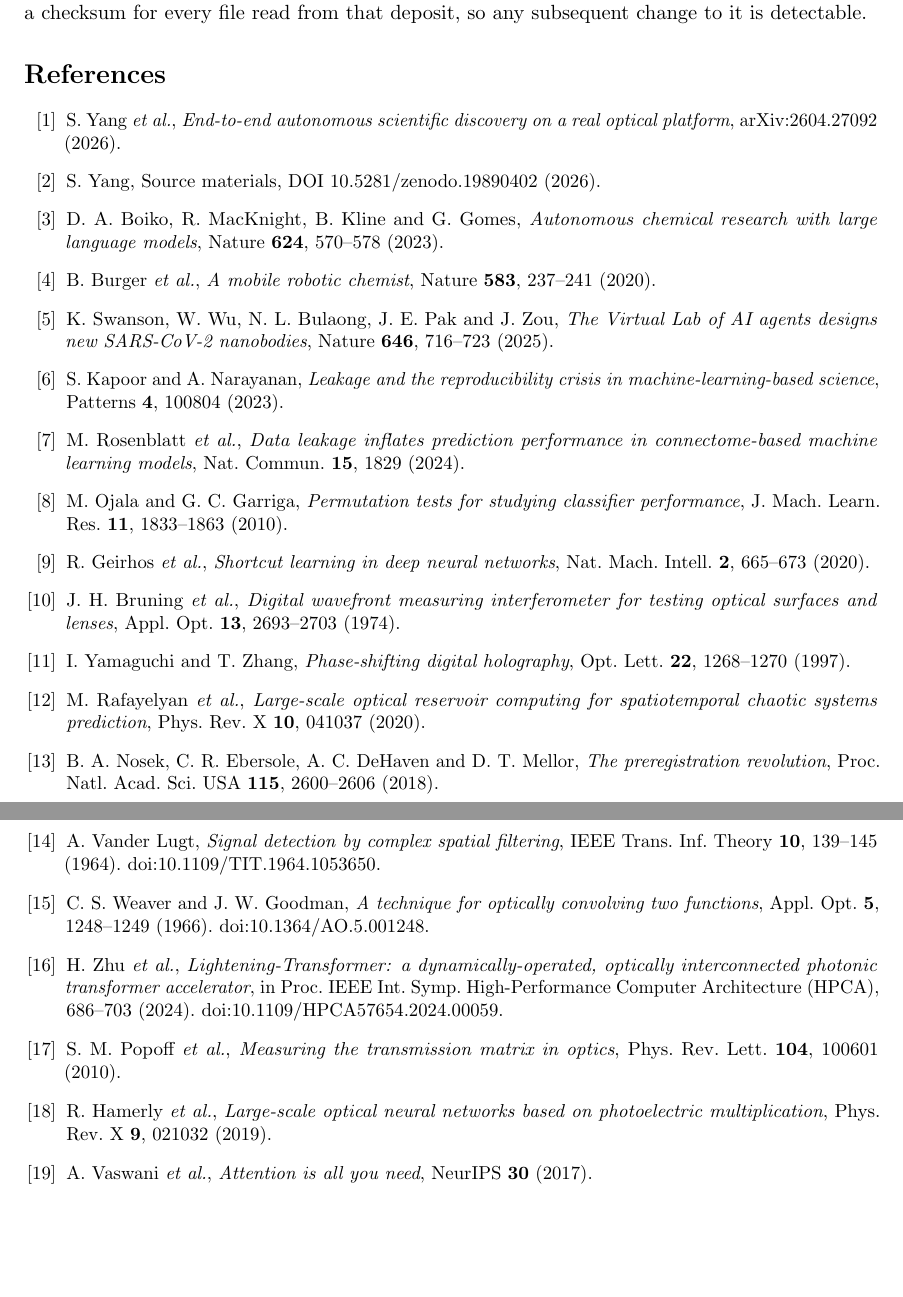
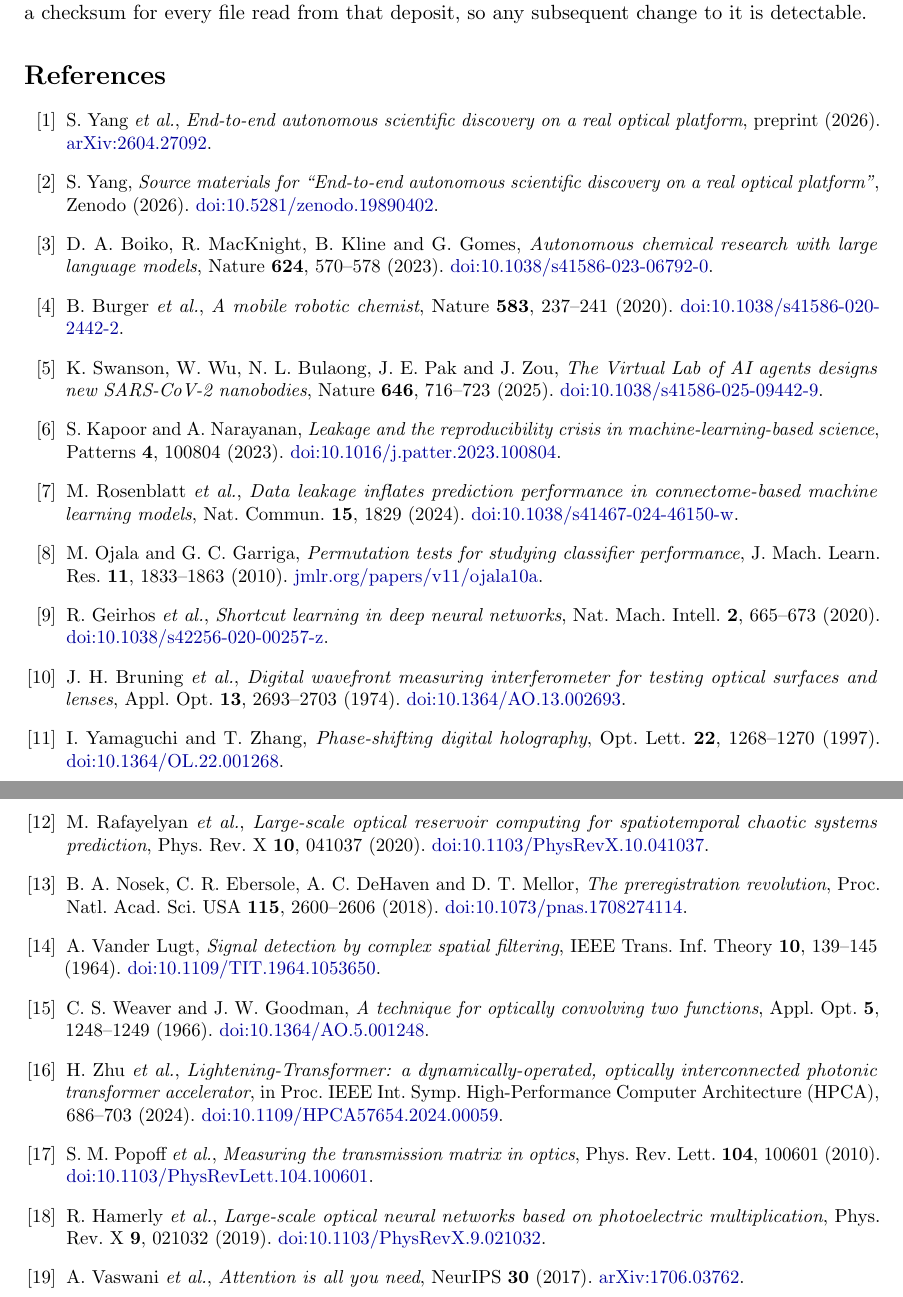
Before and after one commit to SII-WANGZJ/Nullius, a LaTeX paper (paper/nullius.tex): two parts of pages 18 and 19 of 19, joined at a grey line, cut so that both start at the same text, the shorter picture padded with empty space. Compiled offline with pdfLaTeX.

Commit message:
Bibliography: uniform, clickable identifiers on every entry
Sixteen of nineteen entries carried no identifier at all, three carried a
plain-text DOI, and none were clickable although hyperref is loaded. Every
entry now ends with one, via \doi and \arxivid so the format is set in one
place: seventeen DOIs, one arXiv identifier for the attention paper, and a
canonical URL for the JMLR paper, which has no DOI.

Entries 1 and 2 previously stated their identifier inline and would have
repeated it; they are recast as a preprint and a Zenodo deposit with the
identifier appearing once.

Every DOI was checked against the publisher record rather than inferred.

Co-Authored-By: Claude Opus 5 (1M context) <noreply@anthropic.com>

```diff
--- a/paper/nullius.tex
+++ b/paper/nullius.tex
@@ -33,6 +33,10 @@
 
 \newcommand{\code}[1]{\texttt{\small #1}}
 \newcommand{\target}{arXiv:2604.27092}
+
+% Uniform, clickable identifiers for the bibliography.
+\newcommand{\doi}[1]{\href{https://doi.org/#1}{doi:#1}}
+\newcommand{\arxivid}[1]{\href{https://arxiv.org/abs/#1}{arXiv:#1}}
 
 \title{\bfseries Nullius: auditing a claim of autonomous scientific discovery}
 
@@ -1160,89 +1164,85 @@ subsequent change to it is detectable.
 \begin{thebibliography}{99}\small
 \bibitem{qiushi} S.~Yang \emph{et al.},
   \emph{End-to-end autonomous scientific discovery on a real optical
-  platform}, arXiv:2604.27092 (2026).
-\bibitem{zenodo} S.~Yang, Source materials, DOI 10.5281/zenodo.19890402 (2026).
-
+  platform}, preprint (2026). \arxivid{2604.27092}.
+\bibitem{zenodo} S.~Yang, \emph{Source materials for
+  ``End-to-end autonomous scientific discovery on a real optical platform''},
+  Zenodo (2026). \doi{10.5281/zenodo.19890402}.
 \bibitem{boiko} D.~A.~Boiko, R.~MacKnight, B.~Kline and G.~Gomes,
   \emph{Autonomous chemical research with large language models},
-  Nature \textbf{624}, 570--578 (2023).
+  Nature \textbf{624}, 570--578 (2023). \doi{10.1038/s41586-023-06792-0}.
   % supports: agents credited with running research, not just assisting.
 \bibitem{burger} B.~Burger \emph{et al.},
-  \emph{A mobile robotic chemist}, Nature \textbf{583}, 237--241 (2020).
+  \emph{A mobile robotic chemist}, Nature \textbf{583}, 237--241 (2020). \doi{10.1038/s41586-020-2442-2}.
   % supports: autonomous experimentation on real apparatus predates LLM agents.
 \bibitem{swanson} K.~Swanson, W.~Wu, N.~L.~Bulaong, J.~E.~Pak and J.~Zou,
   \emph{The Virtual Lab of AI agents designs new SARS-CoV-2 nanobodies},
-  Nature \textbf{646}, 716--723 (2025).
+  Nature \textbf{646}, 716--723 (2025). \doi{10.1038/s41586-025-09442-9}.
   % supports: multi-agent design followed by experimental validation.
-
 \bibitem{kapoor} S.~Kapoor and A.~Narayanan,
   \emph{Leakage and the reproducibility crisis in machine-learning-based
-  science}, Patterns \textbf{4}, 100804 (2023).
+  science}, Patterns \textbf{4}, 100804 (2023). \doi{10.1016/j.patter.2023.100804}.
   % supports: leakage as a documented, cross-disciplinary failure mode;
   % motivates auditing split logic rather than headline accuracy.
 \bibitem{rosenblatt} M.~Rosenblatt \emph{et al.},
   \emph{Data leakage inflates prediction performance in connectome-based
-  machine learning models}, Nat.\ Commun.\ \textbf{15}, 1829 (2024).
+  machine learning models}, Nat.\ Commun.\ \textbf{15}, 1829 (2024). \doi{10.1038/s41467-024-46150-w}.
   % supports: quantified inflation when correlated repeats cross folds.
 \bibitem{ojala} M.~Ojala and G.~C.~Garriga,
   \emph{Permutation tests for studying classifier performance},
-  J.\ Mach.\ Learn.\ Res.\ \textbf{11}, 1833--1863 (2010).
+  J.\ Mach.\ Learn.\ Res.\ \textbf{11}, 1833--1863 (2010). \href{https://www.jmlr.org/papers/v11/ojala10a.html}{jmlr.org/papers/v11/ojala10a}.
   % supports: the label-permutation null of Sec. B4; the exact enumeration
   % is the finite-population form of their label-permutation test.
 \bibitem{geirhos} R.~Geirhos \emph{et al.},
   \emph{Shortcut learning in deep neural networks},
-  Nat.\ Mach.\ Intell.\ \textbf{2}, 665--673 (2020).
+  Nat.\ Mach.\ Intell.\ \textbf{2}, 665--673 (2020). \doi{10.1038/s42256-020-00257-z}.
   % supports: self-pair cue and mirror reuse as shortcuts; the distinction
   % between intended and exploited structure.
-
 \bibitem{bruning} J.~H.~Bruning \emph{et al.},
   \emph{Digital wavefront measuring interferometer for testing optical
-  surfaces and lenses}, Appl.\ Opt.\ \textbf{13}, 2693--2703 (1974).
+  surfaces and lenses}, Appl.\ Opt.\ \textbf{13}, 2693--2703 (1974). \doi{10.1364/AO.13.002693}.
   % supports: stepped reference phase + per-detector intensity -> interference
   % term, as an established measurement principle.
 \bibitem{yamaguchi} I.~Yamaguchi and T.~Zhang,
   \emph{Phase-shifting digital holography}, Opt.\ Lett.\ \textbf{22},
-  1268--1270 (1997).
+  1268--1270 (1997). \doi{10.1364/OL.22.001268}.
   % supports: recovery of a complex field from intensity-only frames.
 \bibitem{rafayelyan} M.~Rafayelyan \emph{et al.},
   \emph{Large-scale optical reservoir computing for spatiotemporal chaotic
-  systems prediction}, Phys.\ Rev.\ X \textbf{10}, 041037 (2020).
+  systems prediction}, Phys.\ Rev.\ X \textbf{10}, 041037 (2020). \doi{10.1103/PhysRevX.10.041037}.
   % supports: a fixed scattering medium as a random feature map.
 \bibitem{nosek} B.~A.~Nosek, C.~R.~Ebersole, A.~C.~DeHaven and D.~T.~Mellor,
   \emph{The preregistration revolution}, Proc.\ Natl.\ Acad.\ Sci.\ USA
-  \textbf{115}, 2600--2606 (2018).
+  \textbf{115}, 2600--2606 (2018). \doi{10.1073/pnas.1708274114}.
   % supports: the exploratory/confirmatory distinction and pre-registration as
   % the instrument that makes it inspectable.
-
 \bibitem{vanderlugt} A.~Vander~Lugt,
   \emph{Signal detection by complex spatial filtering}, IEEE Trans.\ Inf.\
-  Theory \textbf{10}, 139--145 (1964). doi:10.1109/TIT.1964.1053650.
+  Theory \textbf{10}, 139--145 (1964). \doi{10.1109/TIT.1964.1053650}.
   % supports (headline only): optical correlation as long-established
   % practice. NOT cited for any device-level correspondence.
 \bibitem{weaver} C.~S.~Weaver and J.~W.~Goodman,
   \emph{A technique for optically convolving two functions}, Appl.\ Opt.\
-  \textbf{5}, 1248--1249 (1966). doi:10.1364/AO.5.001248.
+  \textbf{5}, 1248--1249 (1966). \doi{10.1364/AO.5.001248}.
   % supports (headline only): optical convolution of two inputs. NOT cited for
   % the form of the recovered term; that would need full-text verification.
 \bibitem{lightening} H.~Zhu \emph{et al.},
   \emph{Lightening-Transformer: a dynamically-operated, optically
   interconnected photonic transformer accelerator}, in Proc.\ IEEE Int.\ Symp.\
-  High-Performance Computer Architecture (HPCA), 686--703 (2024).
-  doi:10.1109/HPCA57654.2024.00059.
+  High-Performance Computer Architecture (HPCA), 686--703 (2024). \doi{10.1109/HPCA57654.2024.00059}.
   % supports: what a full attention layer requires. An accelerator proposal
   % evaluated in simulation, not a fabricated and measured photonic
   % Transformer chip; no performance figure of theirs is used here.
-
 \bibitem{popoff} S.~M.~Popoff \emph{et al.},
   \emph{Measuring the transmission matrix in optics}, Phys.\ Rev.\ Lett.\
-  \textbf{104}, 100601 (2010).
+  \textbf{104}, 100601 (2010). \doi{10.1103/PhysRevLett.104.100601}.
 \bibitem{hamerly} R.~Hamerly \emph{et al.},
   \emph{Large-scale optical neural networks based on photoelectric
-  multiplication}, Phys.\ Rev.\ X \textbf{9}, 021032 (2019).
+  multiplication}, Phys.\ Rev.\ X \textbf{9}, 021032 (2019). \doi{10.1103/PhysRevX.9.021032}.
   % supports: square-law detection as an established route to optical
   % inner products, relevant to the novelty question.
 \bibitem{attention} A.~Vaswani \emph{et al.},
-  \emph{Attention is all you need}, NeurIPS \textbf{30} (2017).
+  \emph{Attention is all you need}, NeurIPS \textbf{30} (2017). \arxivid{1706.03762}.
 \end{thebibliography}
 
 \end{document}
```
Also changed, not shown: paper/nullius.pdf.
